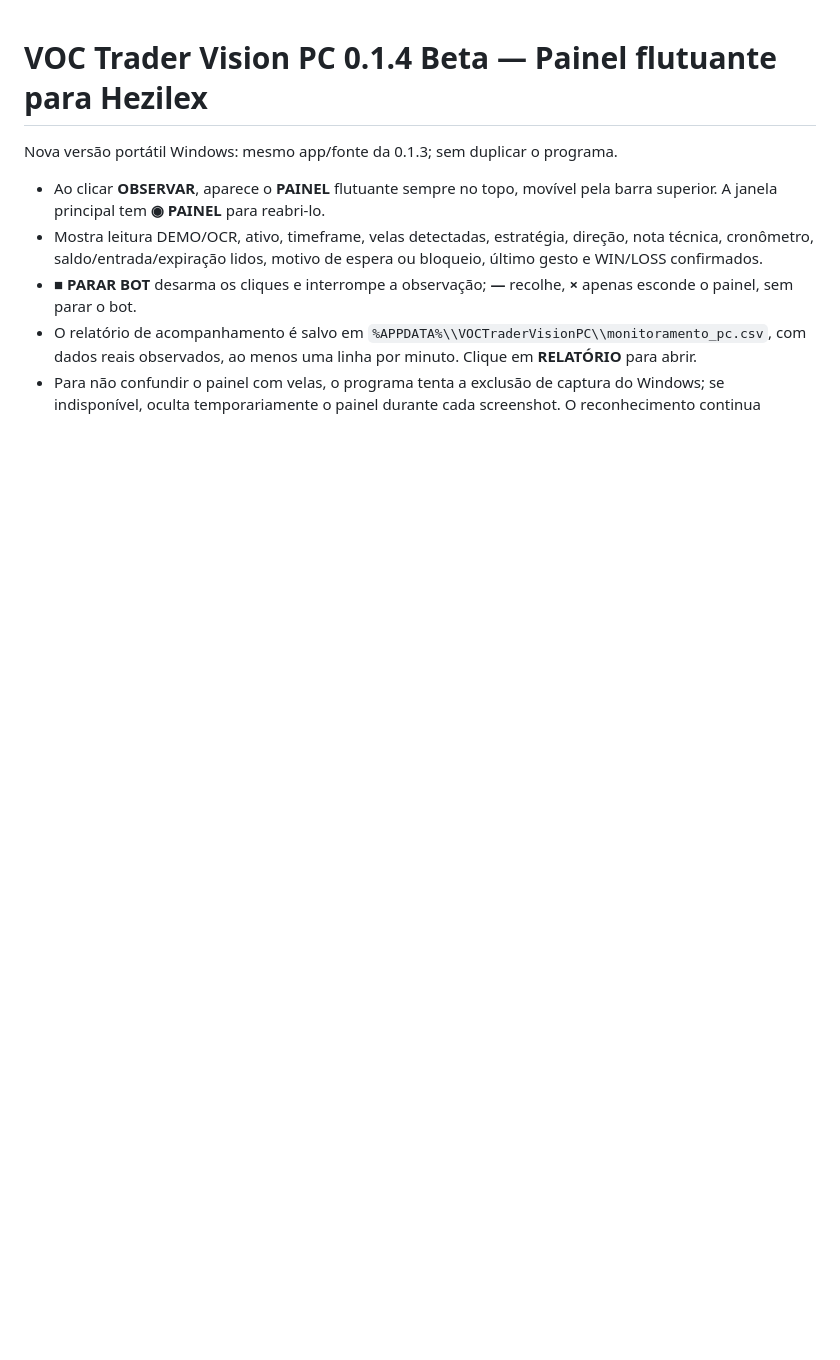
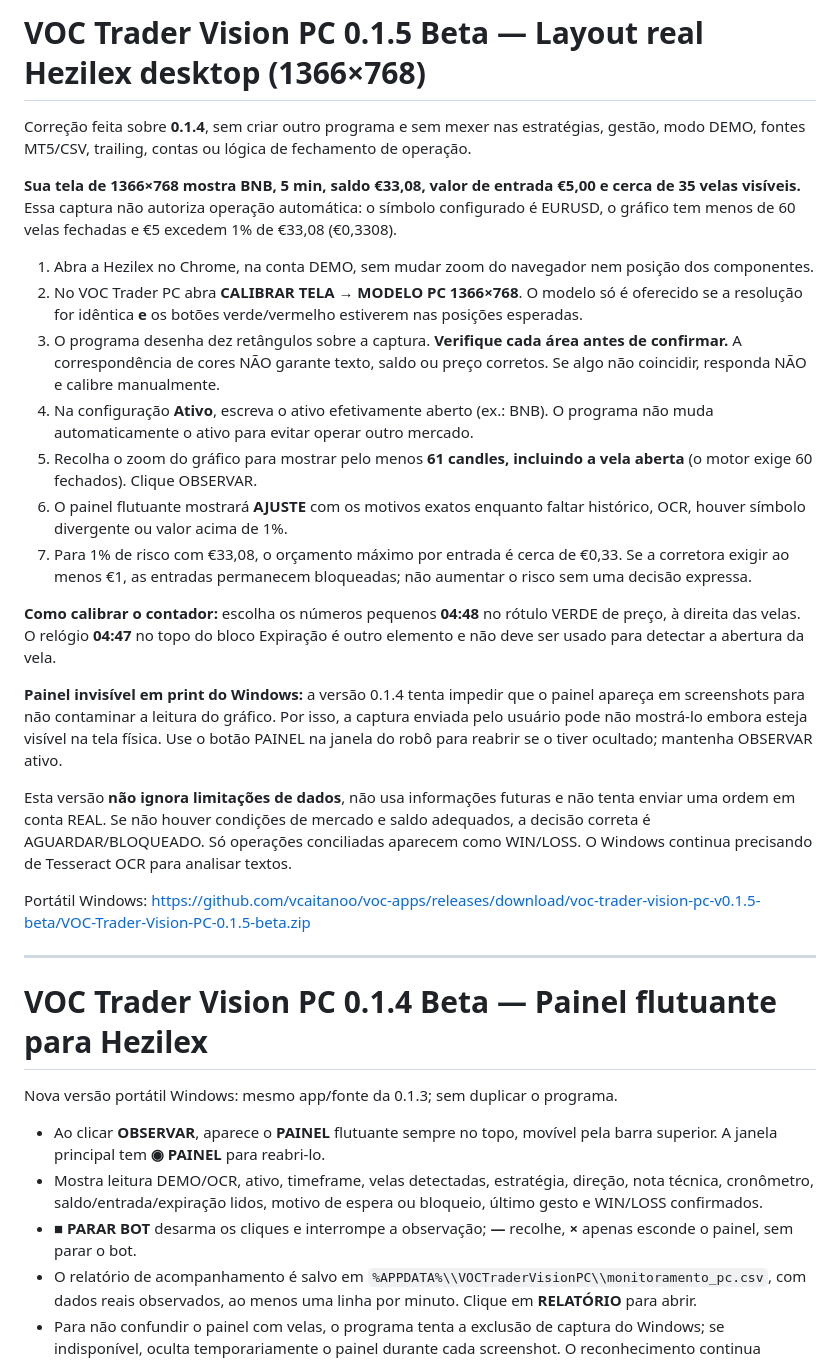
Before and after one commit to vcaitanoo/voc-apps, a Markdown page: trader-vision/windows/README.md, the part around the change. Drawn GitHub-style; blank space fills up the shorter version.

Commit message:
docs(trader-pc): version 0.1.5 and exact screenshot calibration/risk guide

```diff
--- a/trader-vision/windows/README.md
+++ b/trader-vision/windows/README.md
@@ -1,3 +1,27 @@
+# VOC Trader Vision PC 0.1.5 Beta — Layout real Hezilex desktop (1366×768)
+
+Correção feita sobre **0.1.4**, sem criar outro programa e sem mexer nas estratégias, gestão, modo DEMO, fontes MT5/CSV, trailing, contas ou lógica de fechamento de operação.
+
+**Sua tela de 1366×768 mostra BNB, 5 min, saldo €33,08, valor de entrada €5,00 e cerca de 35 velas visíveis.** Essa captura não autoriza operação automática: o símbolo configurado é EURUSD, o gráfico tem menos de 60 velas fechadas e €5 excedem 1% de €33,08 (€0,3308).
+
+1. Abra a Hezilex no Chrome, na conta DEMO, sem mudar zoom do navegador nem posição dos componentes.
+2. No VOC Trader PC abra **CALIBRAR TELA → MODELO PC 1366×768**. O modelo só é oferecido se a resolução for idêntica **e** os botões verde/vermelho estiverem nas posições esperadas.
+3. O programa desenha dez retângulos sobre a captura. **Verifique cada área antes de confirmar.** A correspondência de cores NÃO garante texto, saldo ou preço corretos. Se algo não coincidir, responda NÃO e calibre manualmente.
+4. Na configuração **Ativo**, escreva o ativo efetivamente aberto (ex.: BNB). O programa não muda automaticamente o ativo para evitar operar outro mercado.
+5. Recolha o zoom do gráfico para mostrar pelo menos **61 candles, incluindo a vela aberta** (o motor exige 60 fechados). Clique OBSERVAR.
+6. O painel flutuante mostrará **AJUSTE** com os motivos exatos enquanto faltar histórico, OCR, houver símbolo divergente ou valor acima de 1%.
+7. Para 1% de risco com €33,08, o orçamento máximo por entrada é cerca de €0,33. Se a corretora exigir ao menos €1, as entradas permanecem bloqueadas; não aumentar o risco sem uma decisão expressa.
+
+**Como calibrar o contador:** escolha os números pequenos **04:48** no rótulo VERDE de preço, à direita das velas. O relógio **04:47** no topo do bloco Expiração é outro elemento e não deve ser usado para detectar a abertura da vela.
+
+**Painel invisível em print do Windows:** a versão 0.1.4 tenta impedir que o painel apareça em screenshots para não contaminar a leitura do gráfico. Por isso, a captura enviada pelo usuário pode não mostrá-lo embora esteja visível na tela física. Use o botão PAINEL na janela do robô para reabrir se o tiver ocultado; mantenha OBSERVAR ativo.
+
+Esta versão **não ignora limitações de dados**, não usa informações futuras e não tenta enviar uma ordem em conta REAL. Se não houver condições de mercado e saldo adequados, a decisão correta é AGUARDAR/BLOQUEADO. Só operações conciliadas aparecem como WIN/LOSS. O Windows continua precisando de Tesseract OCR para analisar textos.
+
+Portátil Windows: https://github.com/vcaitanoo/voc-apps/releases/download/voc-trader-vision-pc-v0.1.5-beta/VOC-Trader-Vision-PC-0.1.5-beta.zip
+
+---
+
 # VOC Trader Vision PC 0.1.4 Beta — Painel flutuante para Hezilex
 
 Nova versão portátil Windows: mesmo app/fonte da 0.1.3; sem duplicar o programa.
```
